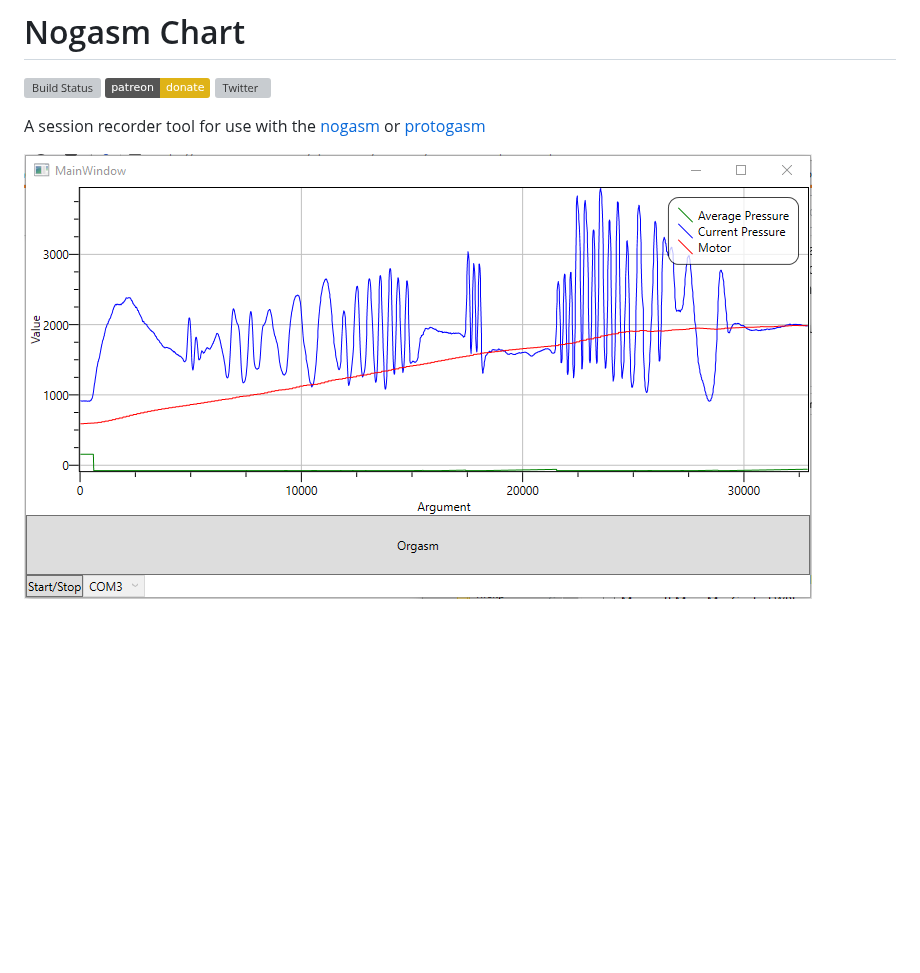
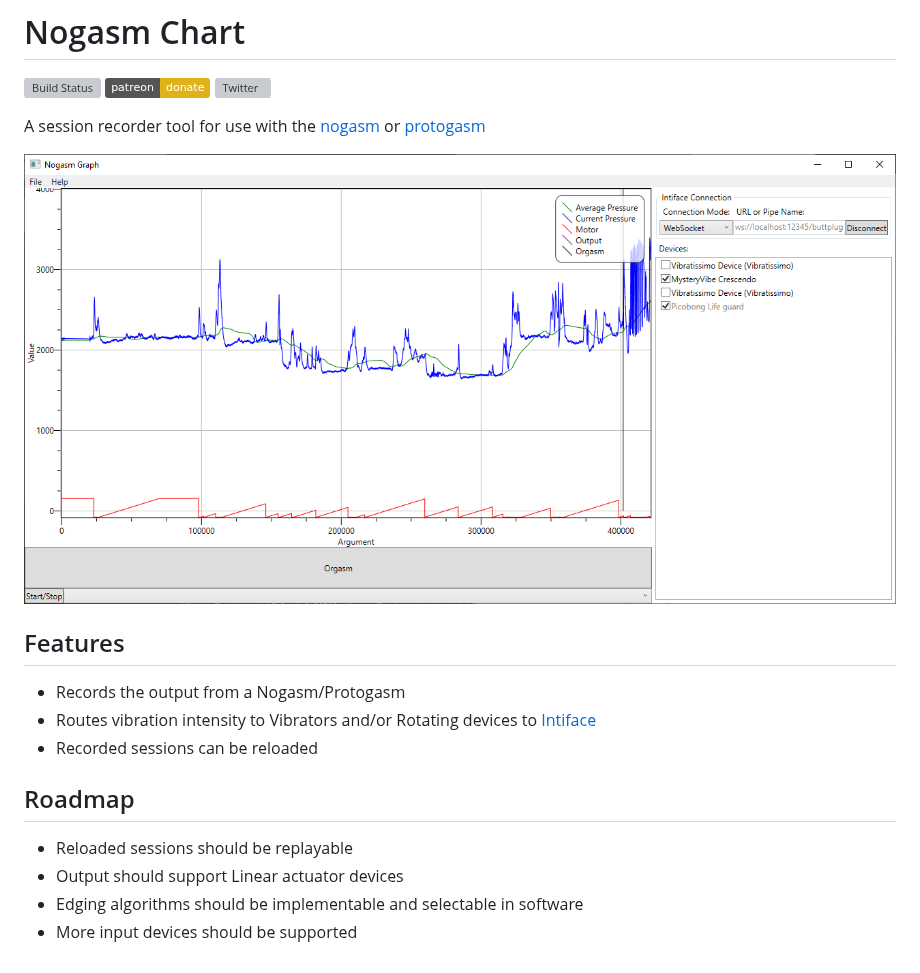
Before and after one commit to blackspherefollower/NogasmChart, a Markdown page: README.md, the part around the change. Rendered like a GitHub page; pictures changed too: screenshot.png; badges without logos; blank space fills up the shorter version; grey boxes are pictures that could not be loaded.

Commit message:
chore: Updating the readme

```diff
--- a/README.md
+++ b/README.md
@@ -8,3 +8,16 @@
 A session recorder tool for use with the [nogasm](https://github.com/nogasm/nogasm) or [protogasm](https://github.com/night-howler/protogasm)
 
 ![Screenshot](screenshot.png)
+
+## Features
+
+* Records the output from a Nogasm/Protogasm
+* Routes vibration intensity to Vibrators and/or Rotating devices to [Intiface](https://intiface.com/desktop/)
+* Recorded sessions can be reloaded
+
+## Roadmap
+
+* Reloaded sessions should be replayable
+* Output should support Linear actuator devices
+* Edging algorithms should be implementable and selectable in software
+* More input devices should be supported
```
